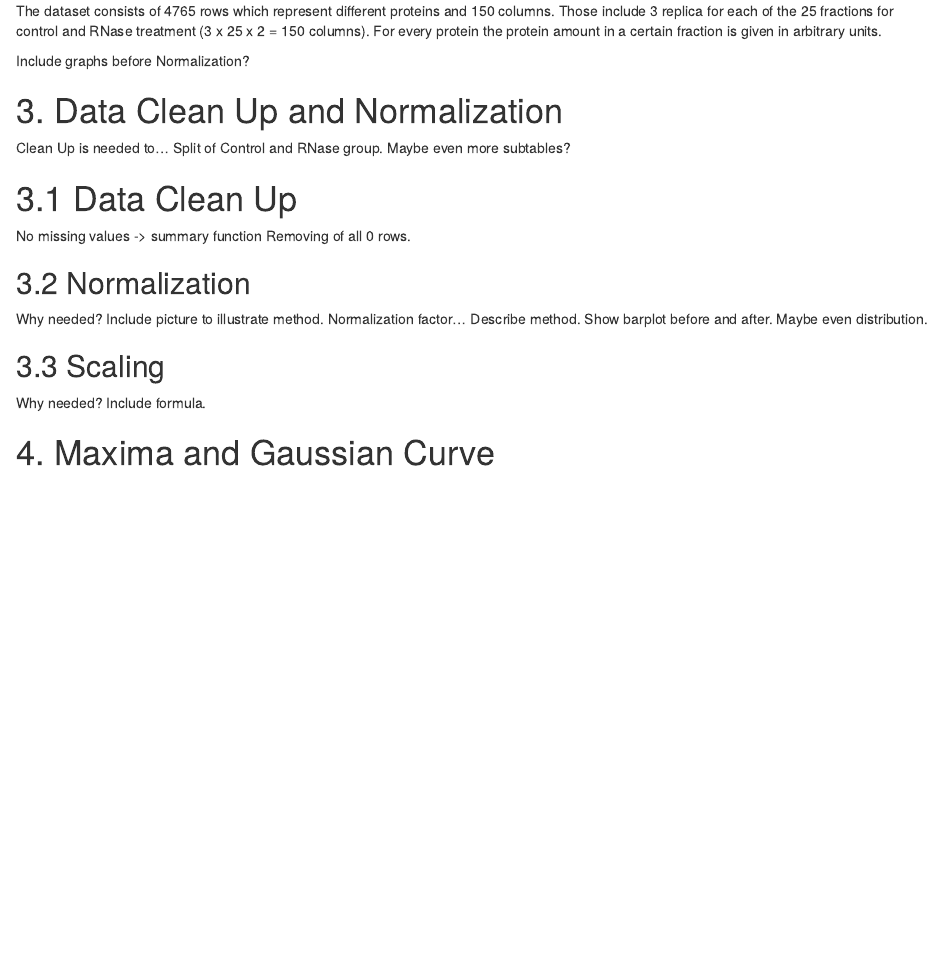
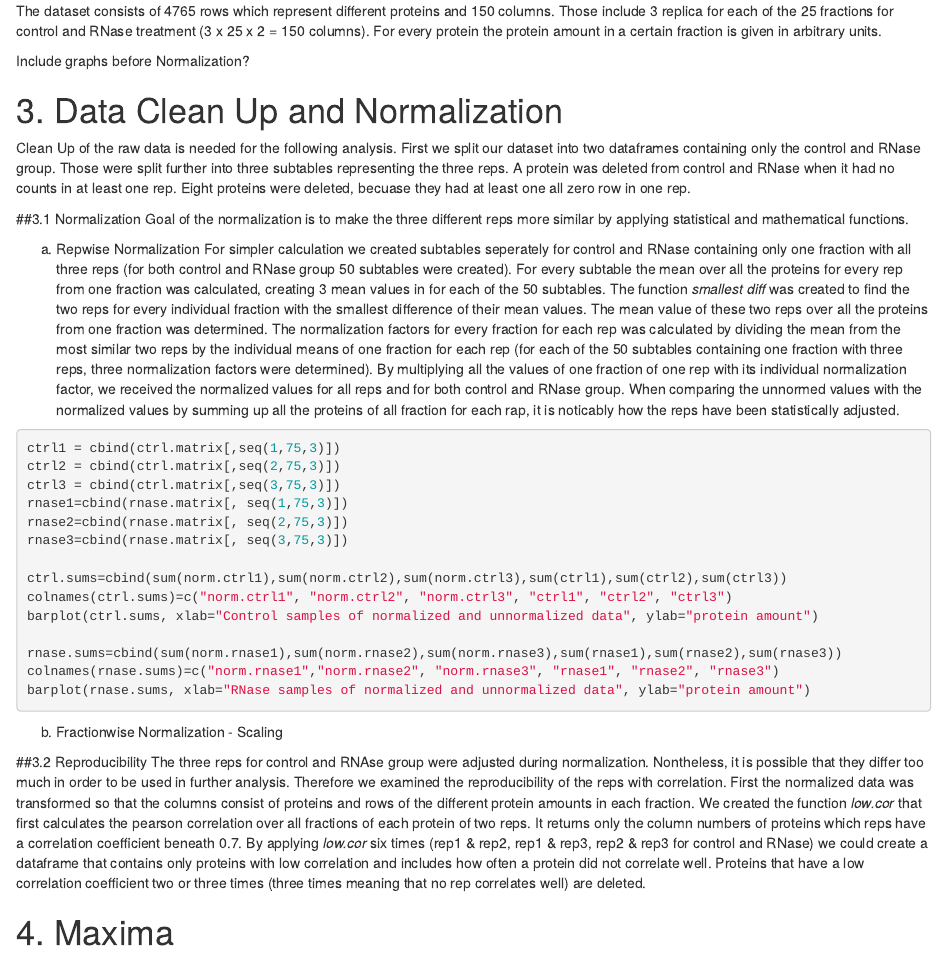
Before and after one commit to datascience-mobi-2022/2022-topic-03-team-01, an R Markdown document (Final_Report.Rmd): the page in a window 1100 px wide, from 800 px down. Rendered offline with R 4.5, knitr and Pandoc, with nearby package versions; the code chunks are not run, so their results and figures are left out.

Commit message:
Normalization, Reproducibility

````diff
--- a/Final_Report.Rmd
+++ b/Final_Report.Rmd
@@ -34,26 +34,42 @@ The dataset consists of 4765 rows which represent different proteins and 150 col
 Include graphs before Normalization?
 
 # 3. Data Clean Up and Normalization
-Clean Up is needed to...
-Split of Control and RNase group.
-Maybe even more subtables?
+Clean Up of the raw data is needed for the following analysis.
+First we split our dataset into two dataframes containing only the control and RNase group. Those were split further into three subtables representing the three reps. A protein was deleted from control and RNase when it had no counts in at least one rep. Eight proteins were deleted, becuase they had at least one all zero row in one rep.
 
+##3.1 Normalization
+Goal of the normalization is to make the three different reps more similar by applying statistical and mathematical functions.
 
-# 3.1 Data Clean Up
-No missing values -> summary function
-Removing of all 0 rows.
+a) Repwise Normalization
+For simpler calculation we created subtables seperately for control and RNase containing only one fraction with all three reps (for both control and RNase group 50 subtables were created). For every subtable the mean over all the proteins for every rep from one fraction was calculated, creating 3 mean values in for each of the 50 subtables.
+The function *smallest diff* was created to find the two reps for every individual fraction with the smallest difference of their mean values. The mean value of these two reps over all the proteins from one fraction was determined. The normalization factors for every fraction for each rep was calculated by dividing the mean from the most similar two reps by the individual means of one fraction for each rep (for each of the 50 subtables containing one fraction with three reps, three normalization factors were determined). By multiplying all the values of one fraction of one rep with its individual normalization factor, we received the normalized values for all reps and for both control and RNase group.
+When comparing the unnormed values with the normalized values by summing up all the proteins of all fraction for each rap, it is noticably how the reps have been statistically adjusted.
 
-## 3.2 Normalization
-Why needed?
-Include picture to illustrate method.
-Normalization factor... Describe method.
-Show barplot before and after. Maybe even distribution.
+```{r}
+ctrl1 = cbind(ctrl.matrix[,seq(1,75,3)])
+ctrl2 = cbind(ctrl.matrix[,seq(2,75,3)])
+ctrl3 = cbind(ctrl.matrix[,seq(3,75,3)])
+rnase1=cbind(rnase.matrix[, seq(1,75,3)])
+rnase2=cbind(rnase.matrix[, seq(2,75,3)])
+rnase3=cbind(rnase.matrix[, seq(3,75,3)])
 
-## 3.3 Scaling
-Why needed?
-Include formula.
+ctrl.sums=cbind(sum(norm.ctrl1),sum(norm.ctrl2),sum(norm.ctrl3),sum(ctrl1),sum(ctrl2),sum(ctrl3))
+colnames(ctrl.sums)=c("norm.ctrl1", "norm.ctrl2", "norm.ctrl3", "ctrl1", "ctrl2", "ctrl3")
+barplot(ctrl.sums, xlab="Control samples of normalized and unnormalized data", ylab="protein amount")
 
-# 4. Maxima and Gaussian Curve
+rnase.sums=cbind(sum(norm.rnase1),sum(norm.rnase2),sum(norm.rnase3),sum(rnase1),sum(rnase2),sum(rnase3))
+colnames(rnase.sums)=c("norm.rnase1","norm.rnase2", "norm.rnase3", "rnase1", "rnase2", "rnase3")
+barplot(rnase.sums, xlab="RNase samples of normalized and unnormalized data", ylab="protein amount")
+
+```
+
+b) Fractionwise Normalization - Scaling
+
+##3.2 Reproducibility
+The three reps for control and RNAse group were adjusted during normalization. Nontheless, it is possible that they differ too much in order to be used in further analysis. Therefore we examined the reproducibility of the reps with correlation. First the normalized data was transformed so that the columns consist of proteins and rows of the different protein amounts in each fraction. We created the function *low.cor* that first calculates the pearson correlation over all fractions of each protein of two reps. It returns only the column numbers of proteins which reps have a correlation coefficient beneath 0.7. By applying *low.cor* six times (rep1 & rep2, rep1 & rep3, rep2 & rep3 for control and RNase) we could create a dataframe that contains only proteins with low correlation and includes how often a protein did not correlate well.
+Proteins that have a low correlation coefficient two or three times (three times meaning that no rep correlates well) are deleted.
+
+# 4. Maxima
 
 ## 4.1 Smoothing the Curve
 
````
